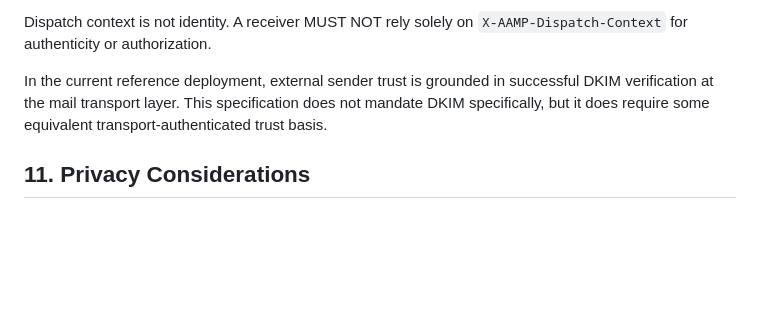
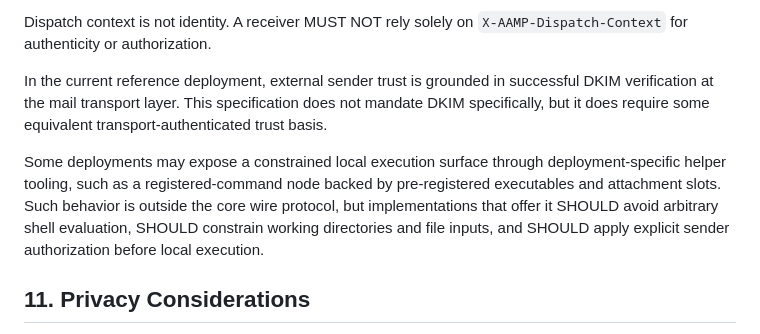
Before and after one commit to larksuite/aamp, a Markdown page: docs/AAMP_CORE_SPECIFICATION.md, the part around the change. Rendered like a GitHub page; blank space fills up the shorter version.

```diff
--- a/docs/AAMP_CORE_SPECIFICATION.md
+++ b/docs/AAMP_CORE_SPECIFICATION.md
@@ -304,6 +304,13 @@ Dispatch context is not identity. A receiver MUST NOT rely solely on `X-AAMP-Dis
 
 In the current reference deployment, external sender trust is grounded in successful DKIM verification at the mail transport layer. This specification does not mandate DKIM specifically, but it does require some equivalent transport-authenticated trust basis.
 
+Some deployments may expose a constrained local execution surface through
+deployment-specific helper tooling, such as a registered-command node backed by
+pre-registered executables and attachment slots. Such behavior is outside the
+core wire protocol, but implementations that offer it SHOULD avoid arbitrary
+shell evaluation, SHOULD constrain working directories and file inputs, and
+SHOULD apply explicit sender authorization before local execution.
+
 ## 11. Privacy Considerations
 
 Task bodies, attachments, and structured result payloads may contain sensitive information. Implementations SHOULD avoid placing personal or business-sensitive data in headers unless required for routing, and SHOULD apply mailbox retention, access control, encryption, and audit policies appropriate to their environment.
```
Also changed, not shown: README.md (+45 -2 lines), README.zh-CN.md (+44 -2 lines).
